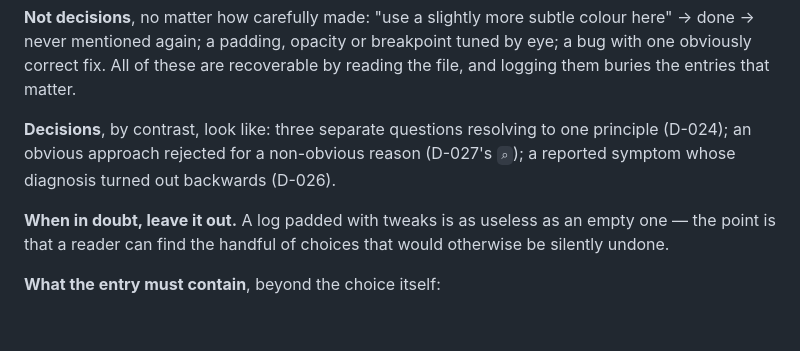
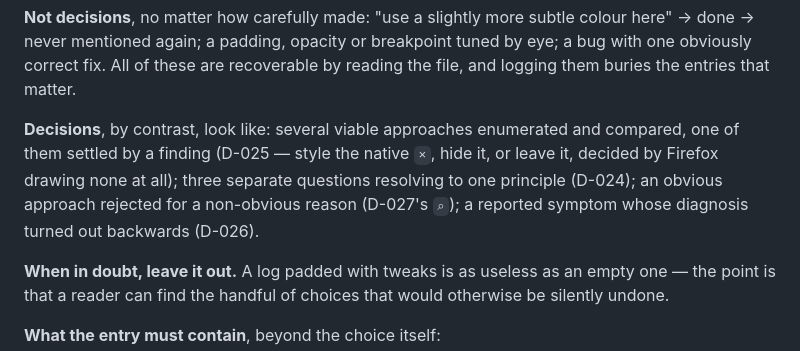
Before and after one commit to guycn1/cinerank-project, a Markdown page: CLAUDE.md, the part around the change. Drawn GitHub-style; blank space fills up the shorter version.

Commit message:
docs: cite D-025 as a decision-logging exemplar
It shows a shape the other three cited examples do not: several viable
approaches enumerated and compared (style the native ×, hide it, leave
it), settled by a finding rather than by taste. User called it out as a
clear qualifying case, so encode the calibration in the rule rather than
leaving a future session to re-derive it.

Co-Authored-By: Claude Opus 5 <noreply@anthropic.com>

```diff
--- a/CLAUDE.md
+++ b/CLAUDE.md
@@ -427,9 +427,12 @@ colour here" → done → never mentioned again; a padding, opacity or breakpoin
 tuned by eye; a bug with one obviously correct fix. All of these are recoverable
 by reading the file, and logging them buries the entries that matter.
 
-**Decisions**, by contrast, look like: three separate questions resolving to one
-principle (D-024); an obvious approach rejected for a non-obvious reason
-(D-027's `⌕`); a reported symptom whose diagnosis turned out backwards (D-026).
+**Decisions**, by contrast, look like: several viable approaches enumerated and
+compared, one of them settled by a finding (D-025 — style the native `×`, hide
+it, or leave it, decided by Firefox drawing none at all); three separate
+questions resolving to one principle (D-024); an obvious approach rejected for a
+non-obvious reason (D-027's `⌕`); a reported symptom whose diagnosis turned
+out backwards (D-026).
 
 **When in doubt, leave it out.** A log padded with tweaks is as useless as an
 empty one — the point is that a reader can find the handful of choices that
```
